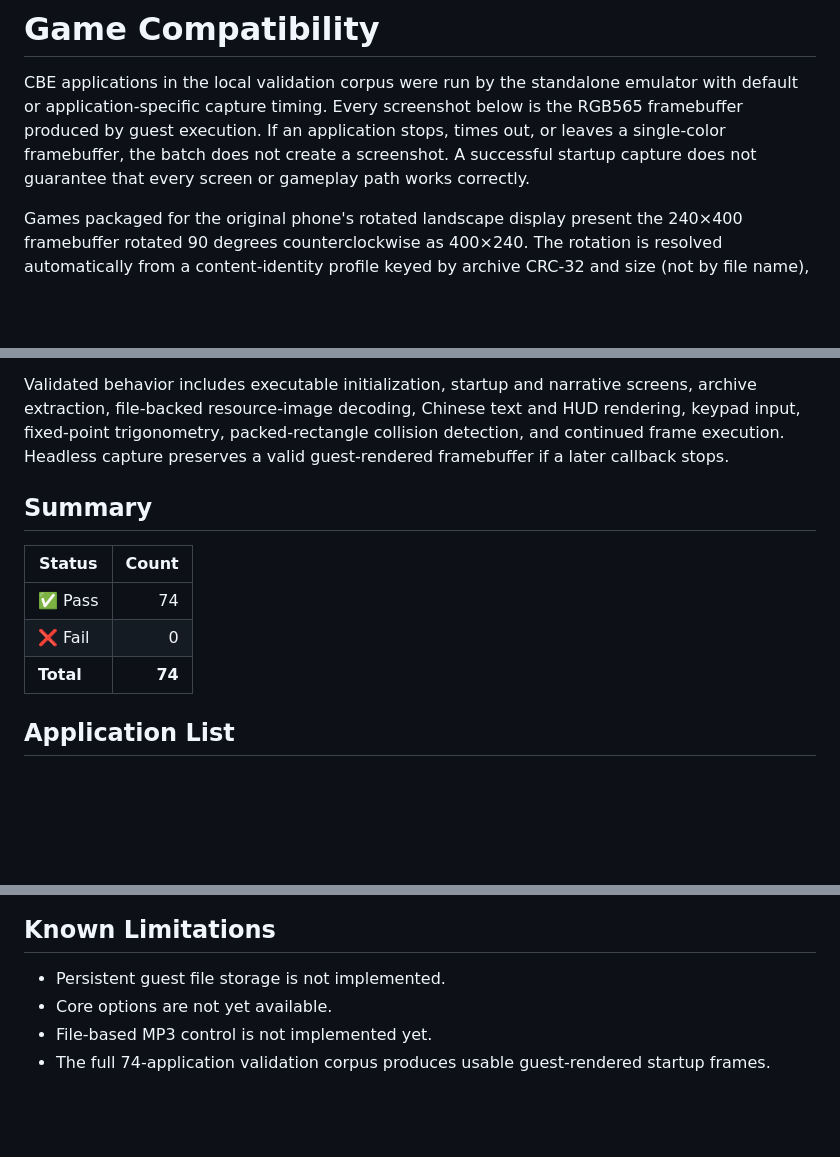
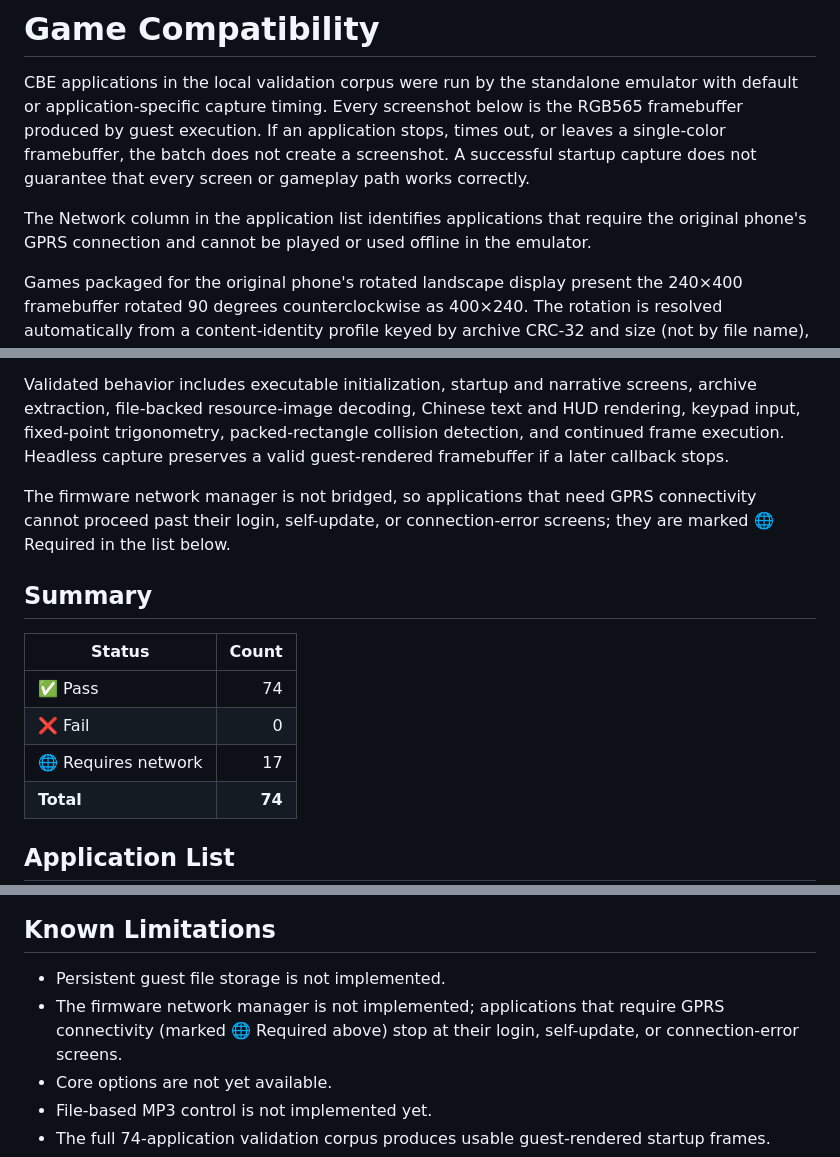
Before and after one commit to AloysHF/NicaiEmu, a Markdown page: docs/Game-Compatibility.md, 3 parts joined by grey strips. GitHub-like rendering; blank space fills up the shorter version.

```diff
--- a/docs/Game-Compatibility.md
+++ b/docs/Game-Compatibility.md
@@ -1,6 +1,10 @@
 # Game Compatibility
 
 CBE applications in the local validation corpus were run by the standalone emulator with default or application-specific capture timing. Every screenshot below is the RGB565 framebuffer produced by guest execution. If an application stops, times out, or leaves a single-color framebuffer, the batch does not create a screenshot. A successful startup capture does not guarantee that every screen or gameplay path works correctly.
+
+The Network column in the application list identifies applications that
+require the original phone's GPRS connection and cannot be played or used
+offline in the emulator.
 
 Games packaged for the original phone's rotated landscape display present the
 240×400 framebuffer rotated 90 degrees counterclockwise as 400×240. The
@@ -14,12 +18,17 @@ The current core recognizes little- and big-endian ARM/Thumb CBE executables des
 
 Validated behavior includes executable initialization, startup and narrative screens, archive extraction, file-backed resource-image decoding, Chinese text and HUD rendering, keypad input, fixed-point trigonometry, packed-rectangle collision detection, and continued frame execution. Headless capture preserves a valid guest-rendered framebuffer if a later callback stops.
 
+The firmware network manager is not bridged, so applications that need GPRS
+connectivity cannot proceed past their login, self-update, or connection-error
+screens; they are marked 🌐 Required in the list below.
+
 ## Summary
 
 | Status | Count |
 | --- | ---: |
 | ✅ Pass | 74 |
 | ❌ Fail | 0 |
+| 🌐 Requires network | 17 |
 | **Total** | **74** |
 
 ## Application List
@@ -104,6 +122,7 @@ Validated behavior includes executable initialization, startup and narrative scr
 ## Known Limitations
 
 - Persistent guest file storage is not implemented.
+- The firmware network manager is not implemented; applications that require GPRS connectivity (marked 🌐 Required above) stop at their login, self-update, or connection-error screens.
 - Core options are not yet available.
 - File-based MP3 control is not implemented yet.
 - The full 74-application validation corpus produces usable guest-rendered startup frames.
```
Also changed, not shown: other parts of docs/Game-Compatibility.md (+85 -76 lines), README.md (+6 -0 lines).
